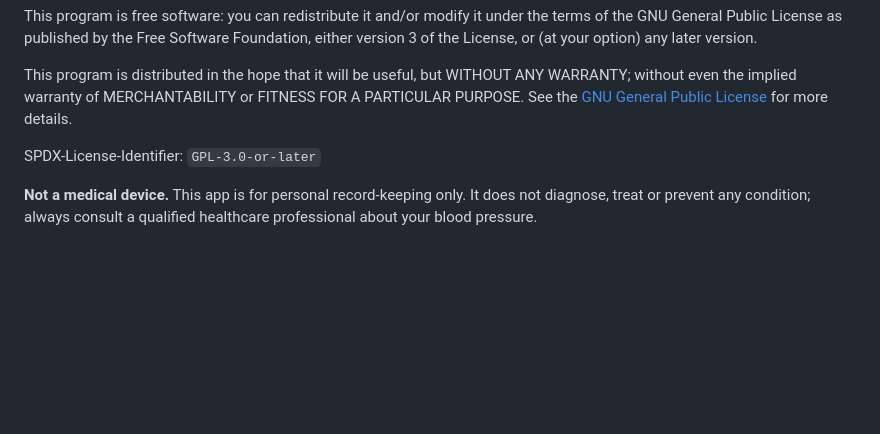
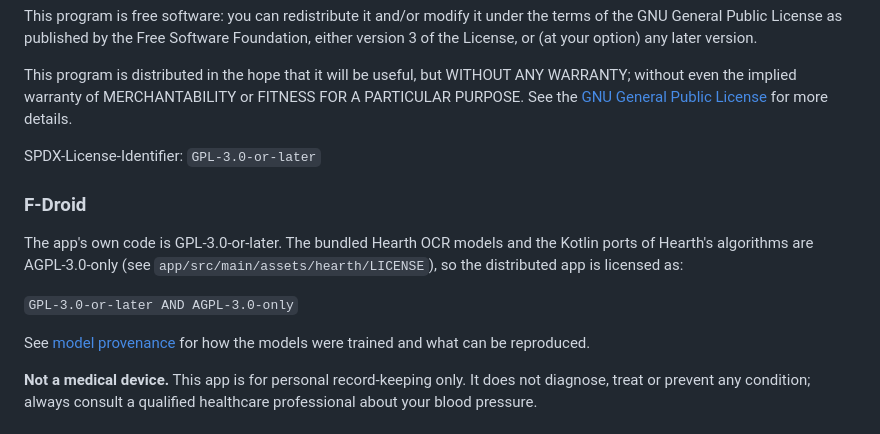
Before and after one commit to zandaulion/BloodPressureMonitor, a Markdown page: README.md, the part around the change. Rendered like a GitHub page; blank space fills up the shorter version.

```diff
--- a/README.md
+++ b/README.md
@@ -130,6 +130,17 @@ even the implied warranty of MERCHANTABILITY or FITNESS FOR A PARTICULAR PURPOSE
 
 SPDX-License-Identifier: `GPL-3.0-or-later`
 
+### F-Droid
+
+The app's own code is GPL-3.0-or-later. The bundled Hearth OCR models and the Kotlin ports
+of Hearth's algorithms are AGPL-3.0-only (see `app/src/main/assets/hearth/LICENSE`), so the
+distributed app is licensed as:
+
+`GPL-3.0-or-later AND AGPL-3.0-only`
+
+See [model provenance](docs/Hearth_OCR.md#model-provenance-for-f-droid-reviewers) for how
+the models were trained and what can be reproduced.
+
 **Not a medical device.** This app is for personal record-keeping only. It does not diagnose,
 treat or prevent any condition; always consult a qualified healthcare professional about your
 blood pressure.
```
Also changed, not shown: docs/Hearth_OCR.md (+27 -0 lines).
